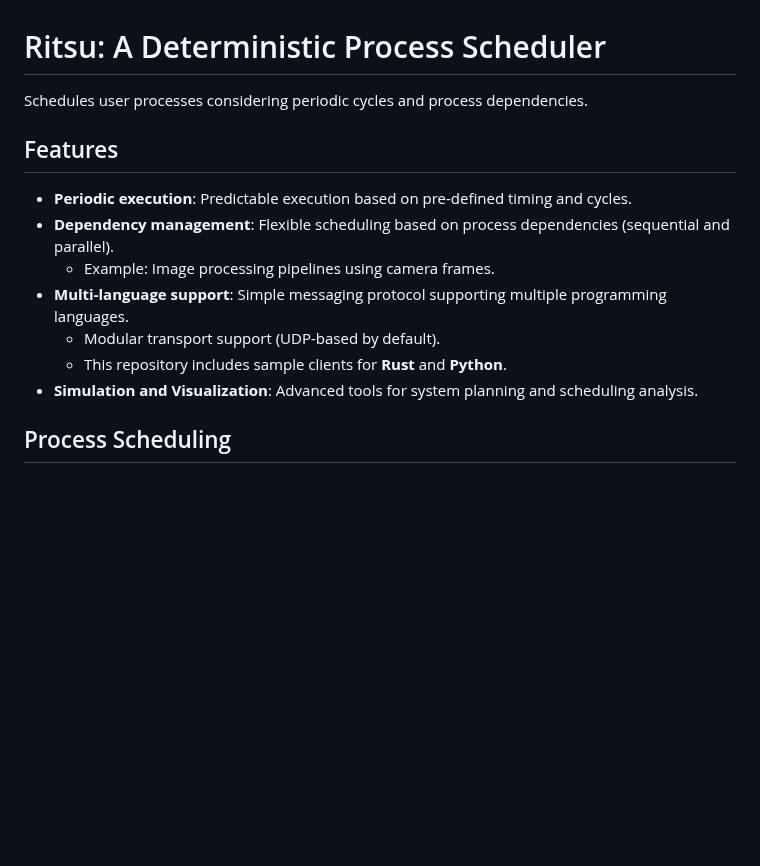
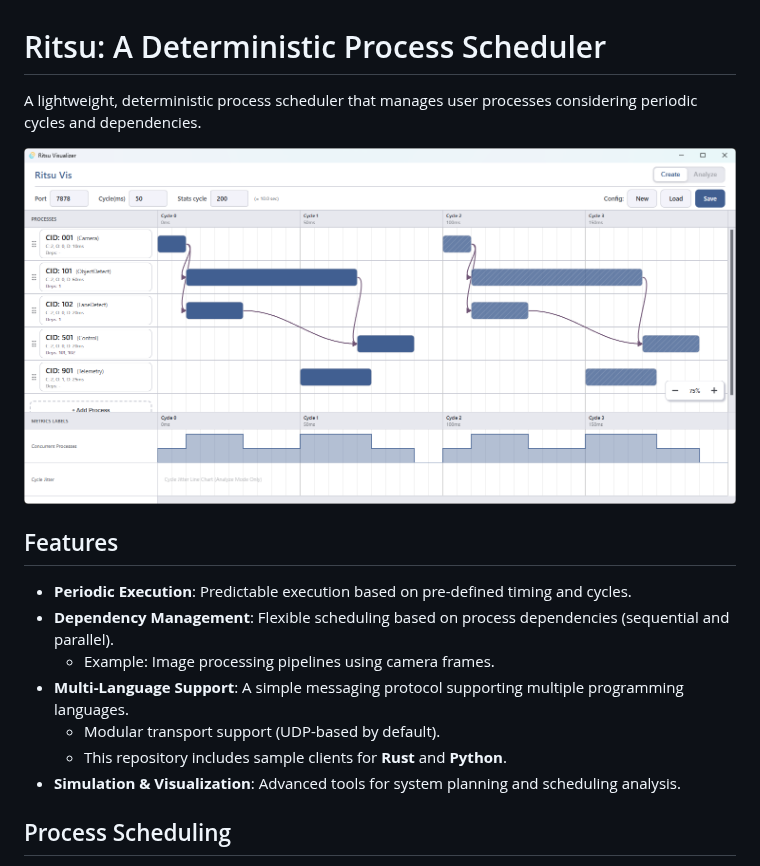
Before and after one commit to nao-kawano/ritsu-scheduler, a Markdown page: README.md, the part around the change. GitHub-like rendering; pictures changed too: docs/assets/rt-vis_screenshot.png (added); blank space fills up the shorter version.

Commit message:
docs: update README with screenshot and project description
- Add Ritsu Visualizer screenshot to the top section.
- Normalize capitalization of headings in the features section.

```diff
--- a/README.md
+++ b/README.md
@@ -1,16 +1,18 @@
 # Ritsu: A Deterministic Process Scheduler
 
-Schedules user processes considering periodic cycles and process dependencies.
+A lightweight, deterministic process scheduler that manages user processes considering periodic cycles and dependencies.
+
+![Ritsu Visualizer Screenshot](docs/assets/rt-vis_screenshot.png)
 
 ## Features
 
-- **Periodic execution**: Predictable execution based on pre-defined timing and cycles.
-- **Dependency management**: Flexible scheduling based on process dependencies (sequential and parallel).
+- **Periodic Execution**: Predictable execution based on pre-defined timing and cycles.
+- **Dependency Management**: Flexible scheduling based on process dependencies (sequential and parallel).
   - Example: Image processing pipelines using camera frames.
-- **Multi-language support**: Simple messaging protocol supporting multiple programming languages.
+- **Multi-Language Support**: A simple messaging protocol supporting multiple programming languages.
   - Modular transport support (UDP-based by default).
   - This repository includes sample clients for **Rust** and **Python**.
-- **Simulation and Visualization**: Advanced tools for system planning and scheduling analysis.
+- **Simulation & Visualization**: Advanced tools for system planning and scheduling analysis.
 
 ## Process Scheduling
 
```
